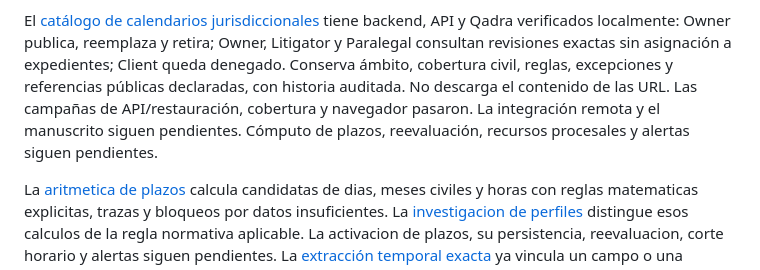
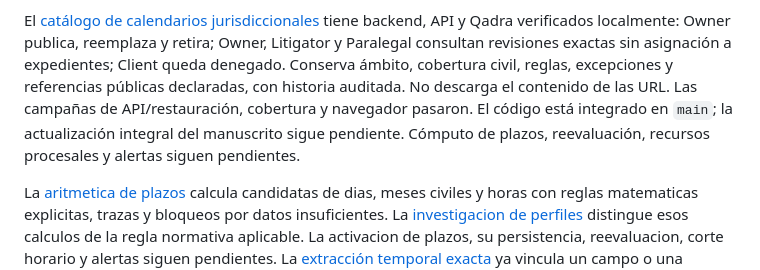
Before and after one commit to eddndev/TT2026-B136, a Markdown page: README.md, the part around the change. Rendered like a GitHub page.

```diff
--- a/README.md
+++ b/README.md
@@ -227,9 +227,9 @@ Owner, Litigator y Paralegal consultan revisiones exactas sin asignación a
 expedientes; Client queda denegado. Conserva ámbito, cobertura civil, reglas,
 excepciones y referencias
 públicas declaradas, con historia auditada. No descarga el contenido de las URL.
-Las campañas de API/restauración, cobertura y navegador pasaron. La integración
-remota y el manuscrito siguen pendientes. Cómputo de plazos, reevaluación, recursos
-procesales y alertas siguen pendientes.
+Las campañas de API/restauración, cobertura y navegador pasaron. El código está
+integrado en `main`; la actualización integral del manuscrito sigue pendiente.
+Cómputo de plazos, reevaluación, recursos procesales y alertas siguen pendientes.
 
 La [aritmetica de plazos](docs/deadline-arithmetic.md) calcula candidatas de dias,
 meses civiles y horas con reglas matematicas explicitas, trazas y bloqueos por
```
Also changed, not shown: docs/product-completion.md (+7 -7 lines), docs/verification-report.md (+15 -0 lines).
